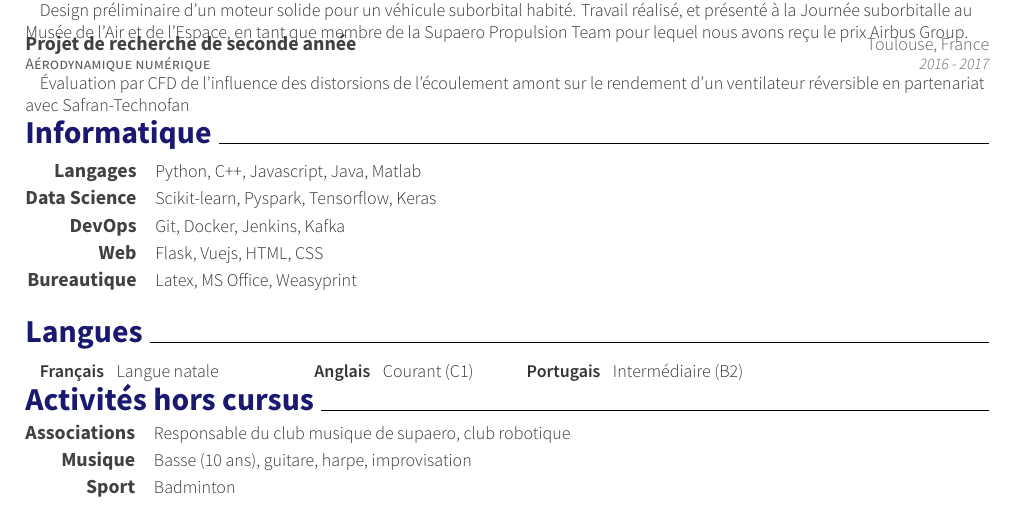
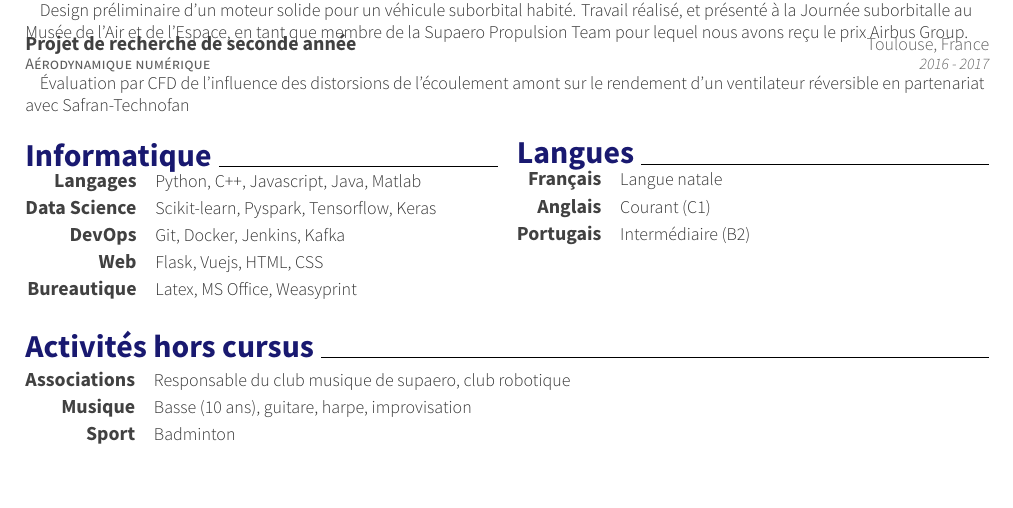
Before and after one commit to MedericFourmy/CV, a LaTeX CV (resume_fr.tex): part of the page, cut so that both start at the same text, the shorter picture padded with empty space. Compiled offline with XeLaTeX.

Commit message:
IT and Languages side by side + linkedin

```diff
--- a/resume_fr.tex
+++ b/resume_fr.tex
@@ -11,7 +11,7 @@
 
 
 % for debugging purposes
-%\overfullrule=5pt
+\overfullrule=5pt
 
 \renewcommand{\baselinestretch}{1}
 
@@ -119,14 +119,16 @@
 			\cvskill{Web}{Flask, Vuejs, HTML, CSS}
 			\cvskill{Bureautique}{Latex, MS Office, Weasyprint}
 		\end{cvskills}
-
+	\end{minipage}
+	\hfill
+	\begin{minipage}[t]{.49\textwidth}
 		\cvsection{Langues}
-
-	\cvlanguages
-	{Français}{Langue natale}
-	{Anglais}{Courant (C1)}
-	{Portugais}{Intermédiaire (B2)}
-	{}{}
+		\begin{cvskills}
+			\cvskill{Français}{Langue natale}
+			\cvskill{Anglais}{Courant (C1)}
+			\cvskill{Portugais}{Intermédiaire (B2)}
+		\end{cvskills}
+	\end{minipage}
 
 	\cvsection{Activités hors cursus}
 	\begin{cvskills}
```
Also changed, not shown: resume_en.tex (+10 -8 lines), resume_fr.tex (2 more changed lines). Lines whose indentation alone changed are shown as unchanged.
